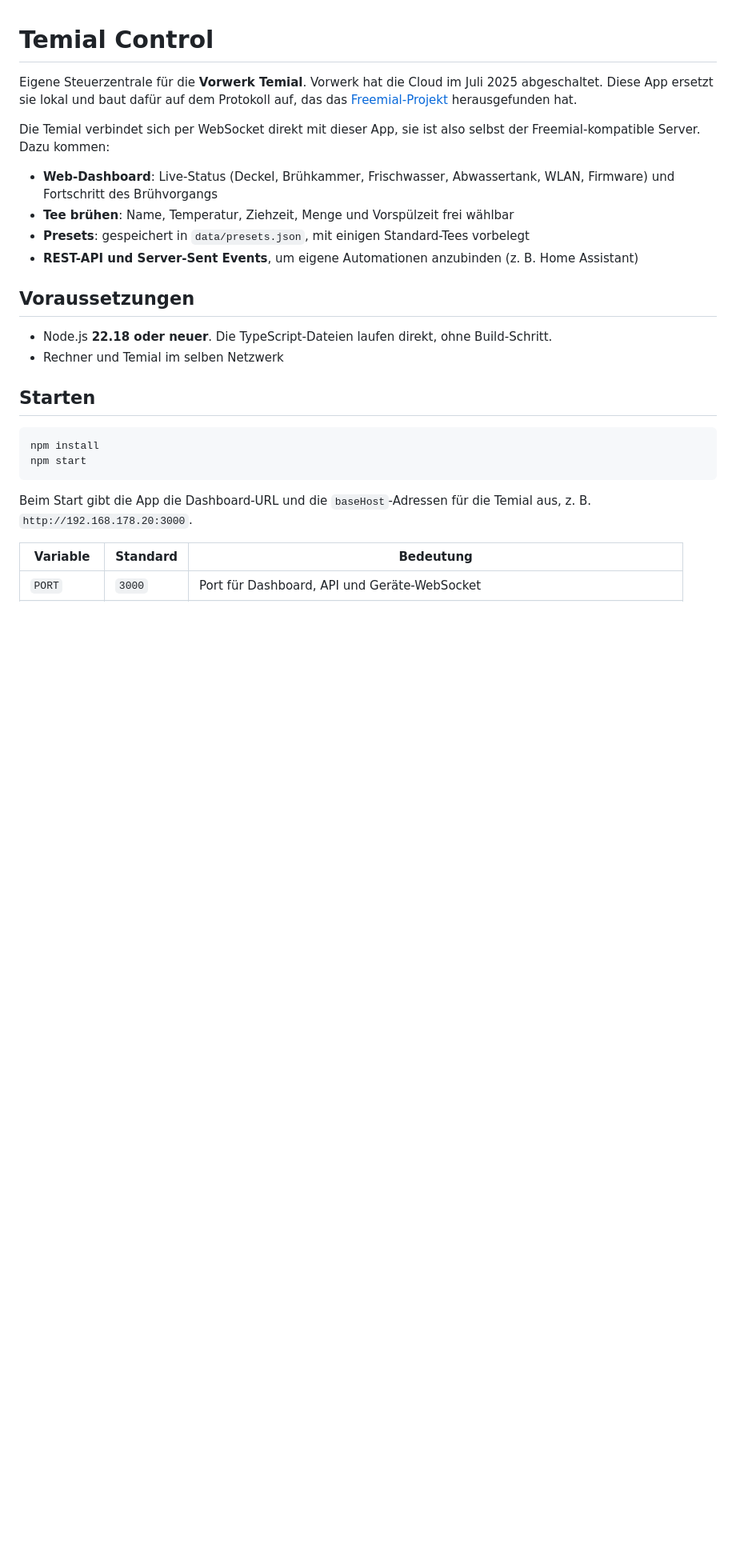
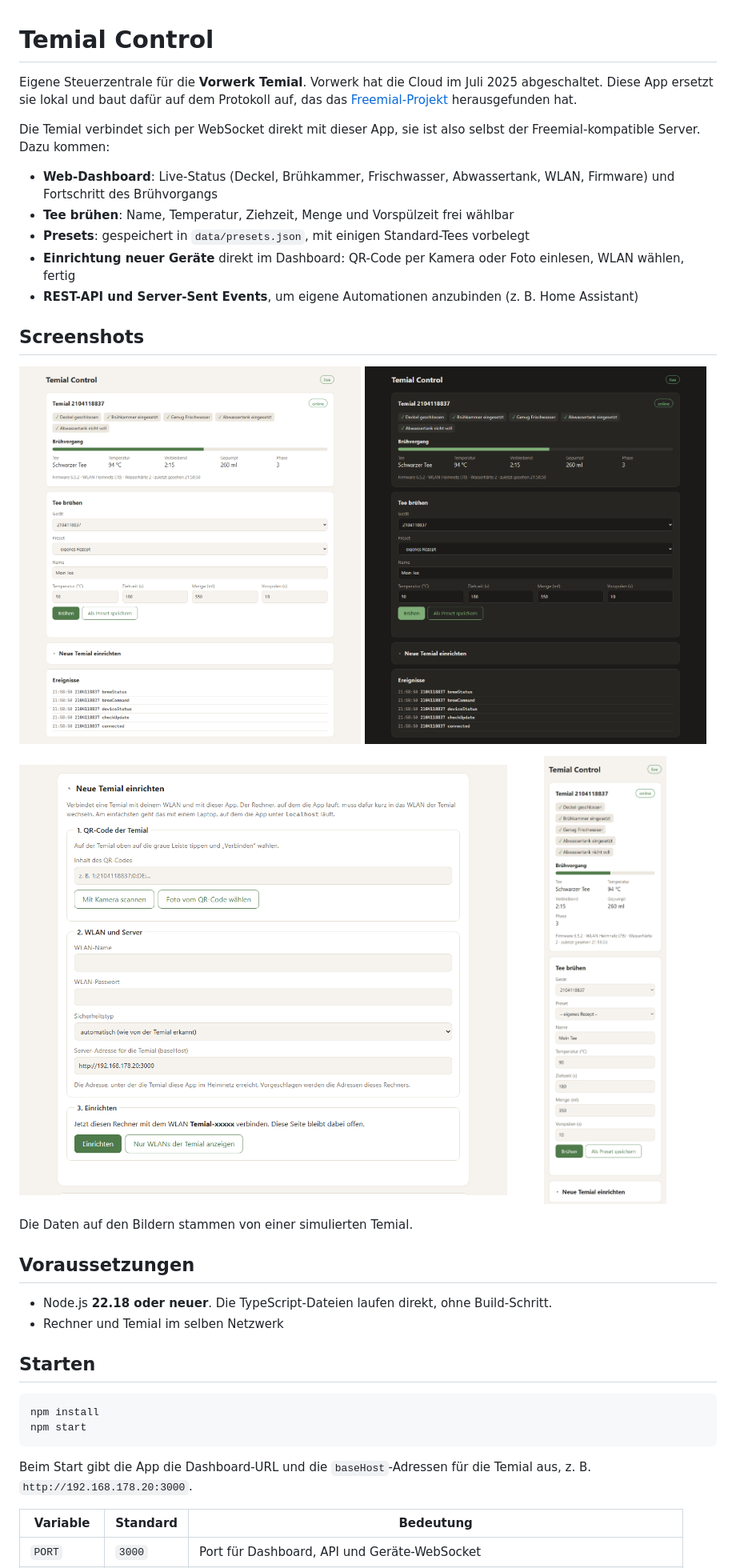
Before and after one commit to megaheroxx/temial-control, a Markdown page: README.md, the part around one of its changes. Shown at 80% size. Drawn GitHub-style; pictures changed too: docs/screenshots/dashboard-dunkel.png (added), docs/screenshots/dashboard-hell.png (added), docs/screenshots/dashboard-mobil.png (added); blank space fills up the shorter version.

```diff
--- a/README.md
+++ b/README.md
@@ -7,7 +7,22 @@ Die Temial verbindet sich per WebSocket direkt mit dieser App, sie ist also selb
 - **Web-Dashboard**: Live-Status (Deckel, Brühkammer, Frischwasser, Abwassertank, WLAN, Firmware) und Fortschritt des Brühvorgangs
 - **Tee brühen**: Name, Temperatur, Ziehzeit, Menge und Vorspülzeit frei wählbar
 - **Presets**: gespeichert in `data/presets.json`, mit einigen Standard-Tees vorbelegt
+- **Einrichtung neuer Geräte** direkt im Dashboard: QR-Code per Kamera oder Foto einlesen, WLAN wählen, fertig
 - **REST-API und Server-Sent Events**, um eigene Automationen anzubinden (z. B. Home Assistant)
+
+## Screenshots
+
+<p>
+  <img src="docs/screenshots/dashboard-hell.png" alt="Dashboard mit laufendem Brühvorgang, helles Design" width="49%">
+  <img src="docs/screenshots/dashboard-dunkel.png" alt="Dashboard mit laufendem Brühvorgang, dunkles Design" width="49%">
+</p>
+
+<p>
+  <img src="docs/screenshots/einrichtung.png" alt="Einrichtung einer neuen Temial im Dashboard" width="70%">
+  <img src="docs/screenshots/dashboard-mobil.png" alt="Dashboard auf dem Handy" width="27%">
+</p>
+
+Die Daten auf den Bildern stammen von einer simulierten Temial.
 
 ## Voraussetzungen
 
```
Also changed, not shown: other parts of README.md (+21 -11 lines), 13 other files.
